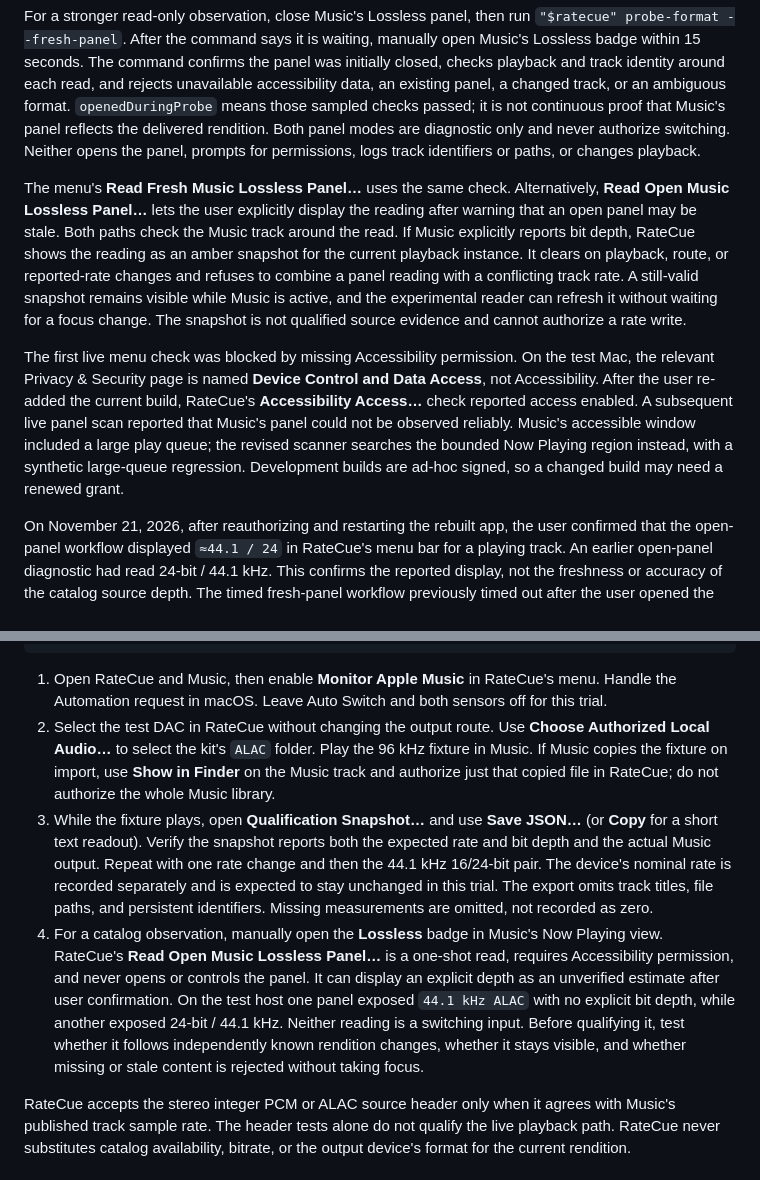
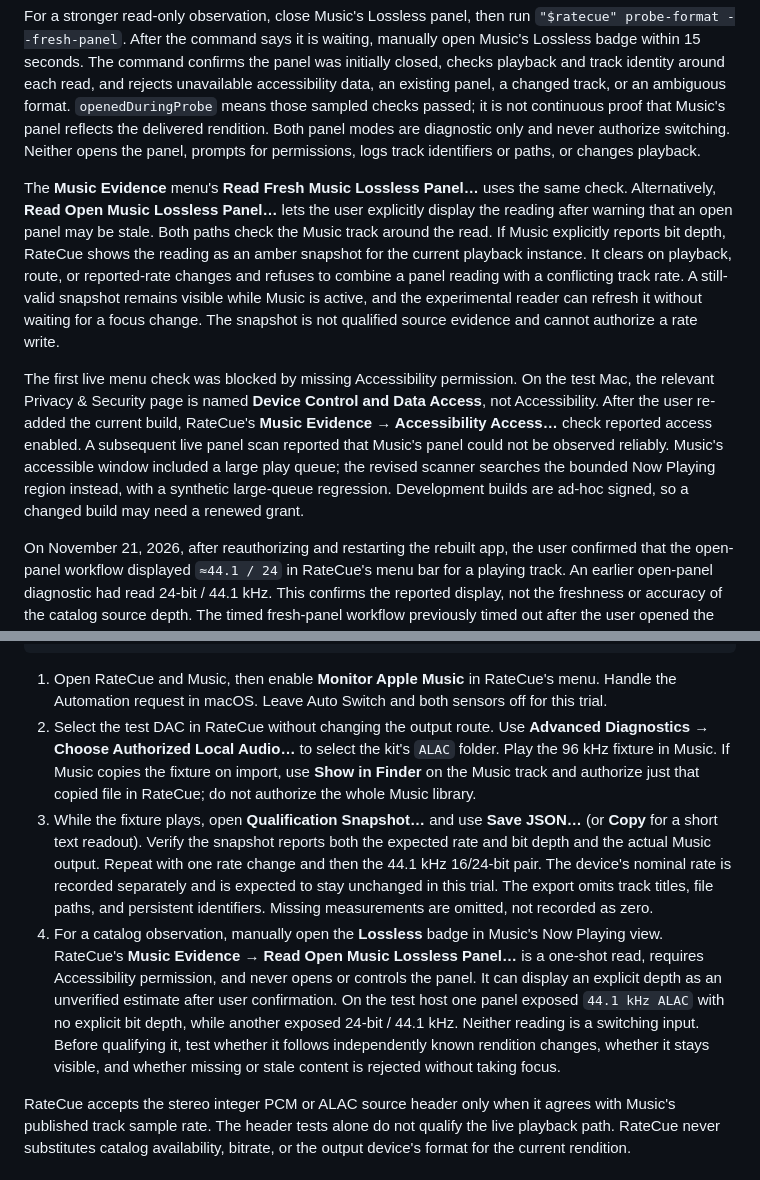
Before and after one commit to troylefevre65/RateCue, a Markdown page: PLAN.md, 2 parts joined by grey strips. GitHub-like rendering.

````diff
--- a/PLAN.md
+++ b/PLAN.md
@@ -117,9 +117,9 @@ With an Apple Music catalog track playing, use `"$ratecue" probe-format` to read
 
 For a stronger read-only observation, close Music's Lossless panel, then run `"$ratecue" probe-format --fresh-panel`. After the command says it is waiting, manually open Music's Lossless badge within 15 seconds. The command confirms the panel was initially closed, checks playback and track identity around each read, and rejects unavailable accessibility data, an existing panel, a changed track, or an ambiguous format. `openedDuringProbe` means those sampled checks passed; it is not continuous proof that Music's panel reflects the delivered rendition. Both panel modes are diagnostic only and never authorize switching. Neither opens the panel, prompts for permissions, logs track identifiers or paths, or changes playback.
 
-The menu's **Read Fresh Music Lossless Panel…** uses the same check. Alternatively, **Read Open Music Lossless Panel…** lets the user explicitly display the reading after warning that an open panel may be stale. Both paths check the Music track around the read. If Music explicitly reports bit depth, RateCue shows the reading as an amber snapshot for the current playback instance. It clears on playback, route, or reported-rate changes and refuses to combine a panel reading with a conflicting track rate. A still-valid snapshot remains visible while Music is active, and the experimental reader can refresh it without waiting for a focus change. The snapshot is not qualified source evidence and cannot authorize a rate write.
+The **Music Evidence** menu's **Read Fresh Music Lossless Panel…** uses the same check. Alternatively, **Read Open Music Lossless Panel…** lets the user explicitly display the reading after warning that an open panel may be stale. Both paths check the Music track around the read. If Music explicitly reports bit depth, RateCue shows the reading as an amber snapshot for the current playback instance. It clears on playback, route, or reported-rate changes and refuses to combine a panel reading with a conflicting track rate. A still-valid snapshot remains visible while Music is active, and the experimental reader can refresh it without waiting for a focus change. The snapshot is not qualified source evidence and cannot authorize a rate write.
 
-The first live menu check was blocked by missing Accessibility permission. On the test Mac, the relevant Privacy & Security page is named **Device Control and Data Access**, not Accessibility. After the user re-added the current build, RateCue's **Accessibility Access…** check reported access enabled. A subsequent live panel scan reported that Music's panel could not be observed reliably. Music's accessible window included a large play queue; the revised scanner searches the bounded Now Playing region instead, with a synthetic large-queue regression. Development builds are ad-hoc signed, so a changed build may need a renewed grant.
+The first live menu check was blocked by missing Accessibility permission. On the test Mac, the relevant Privacy & Security page is named **Device Control and Data Access**, not Accessibility. After the user re-added the current build, RateCue's **Music Evidence → Accessibility Access…** check reported access enabled. A subsequent live panel scan reported that Music's panel could not be observed reliably. Music's accessible window included a large play queue; the revised scanner searches the bounded Now Playing region instead, with a synthetic large-queue regression. Development builds are ad-hoc signed, so a changed build may need a renewed grant.
 
 On November 21, 2026, after reauthorizing and restarting the rebuilt app, the user confirmed that the open-panel workflow displayed `≈44.1 / 24` in RateCue's menu bar for a playing track. An earlier open-panel diagnostic had read 24-bit / 44.1 kHz. This confirms the reported display, not the freshness or accuracy of the catalog source depth. The timed fresh-panel workflow previously timed out after the user opened the badge and remains unresolved.
 
@@ -177,9 +177,9 @@ afinfo dist/QualificationKit/ALAC/Damon-96000Hz-24bit.m4a
 ```
 
 1. Open RateCue and Music, then enable **Monitor Apple Music** in RateCue's menu. Handle the Automation request in macOS. Leave Auto Switch and both sensors off for this trial.
-2. Select the test DAC in RateCue without changing the output route. Use **Choose Authorized Local Audio…** to select the kit's `ALAC` folder. Play the 96 kHz fixture in Music. If Music copies the fixture on import, use **Show in Finder** on the Music track and authorize just that copied file in RateCue; do not authorize the whole Music library.
+2. Select the test DAC in RateCue without changing the output route. Use **Advanced Diagnostics → Choose Authorized Local Audio…** to select the kit's `ALAC` folder. Play the 96 kHz fixture in Music. If Music copies the fixture on import, use **Show in Finder** on the Music track and authorize just that copied file in RateCue; do not authorize the whole Music library.
 3. While the fixture plays, open **Qualification Snapshot…** and use **Save JSON…** (or **Copy** for a short text readout). Verify the snapshot reports both the expected rate and bit depth and the actual Music output. Repeat with one rate change and then the 44.1 kHz 16/24-bit pair. The device's nominal rate is recorded separately and is expected to stay unchanged in this trial. The export omits track titles, file paths, and persistent identifiers. Missing measurements are omitted, not recorded as zero.
-4. For a catalog observation, manually open the **Lossless** badge in Music's Now Playing view. RateCue's **Read Open Music Lossless Panel…** is a one-shot read, requires Accessibility permission, and never opens or controls the panel. It can display an explicit depth as an unverified estimate after user confirmation. On the test host one panel exposed `44.1 kHz ALAC` with no explicit bit depth, while another exposed 24-bit / 44.1 kHz. Neither reading is a switching input. Before qualifying it, test whether it follows independently known rendition changes, whether it stays visible, and whether missing or stale content is rejected without taking focus.
+4. For a catalog observation, manually open the **Lossless** badge in Music's Now Playing view. RateCue's **Music Evidence → Read Open Music Lossless Panel…** is a one-shot read, requires Accessibility permission, and never opens or controls the panel. It can display an explicit depth as an unverified estimate after user confirmation. On the test host one panel exposed `44.1 kHz ALAC` with no explicit bit depth, while another exposed 24-bit / 44.1 kHz. Neither reading is a switching input. Before qualifying it, test whether it follows independently known rendition changes, whether it stays visible, and whether missing or stale content is rejected without taking focus.
 
 RateCue accepts the stereo integer PCM or ALAC source header only when it agrees with Music's published track sample rate. The header tests alone do not qualify the live playback path. RateCue never substitutes catalog availability, bitrate, or the output device's format for the current rendition.
 
````
Also changed, not shown: README.md (+29 -12 lines), SPECIFICATION.md (+1 -1 lines), Branding/RateCue-Icon-1024.png (added), 5 other files.
